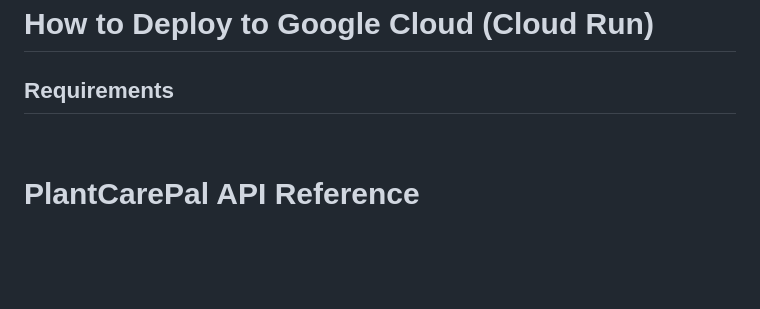
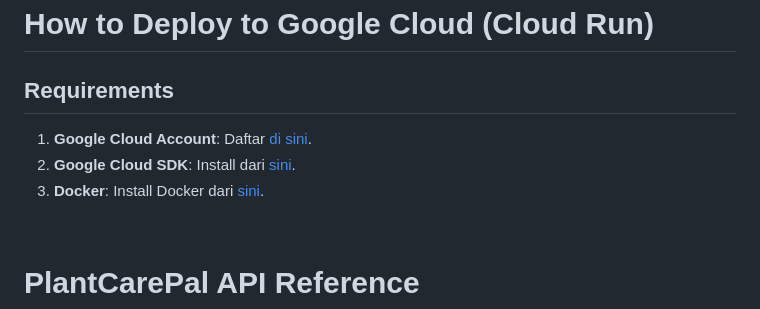
Before and after one commit to debb88/PlantCarePal, a Markdown page: README.md, the part around the change. GitHub-like rendering; blank space fills up the shorter version.

```diff
--- a/README.md
+++ b/README.md
@@ -53,6 +53,9 @@ These are the steps in installing PlantCarePal API
 
 # How to Deploy to Google Cloud (Cloud Run)
 ## Requirements
+1. **Google Cloud Account**: Daftar [di sini](https://cloud.google.com/).
+2. **Google Cloud SDK**: Install dari [sini](https://cloud.google.com/sdk/docs/install).
+3. **Docker**: Install Docker dari [sini](https://docs.docker.com/get-docker/).
 
 <br>
 
```
